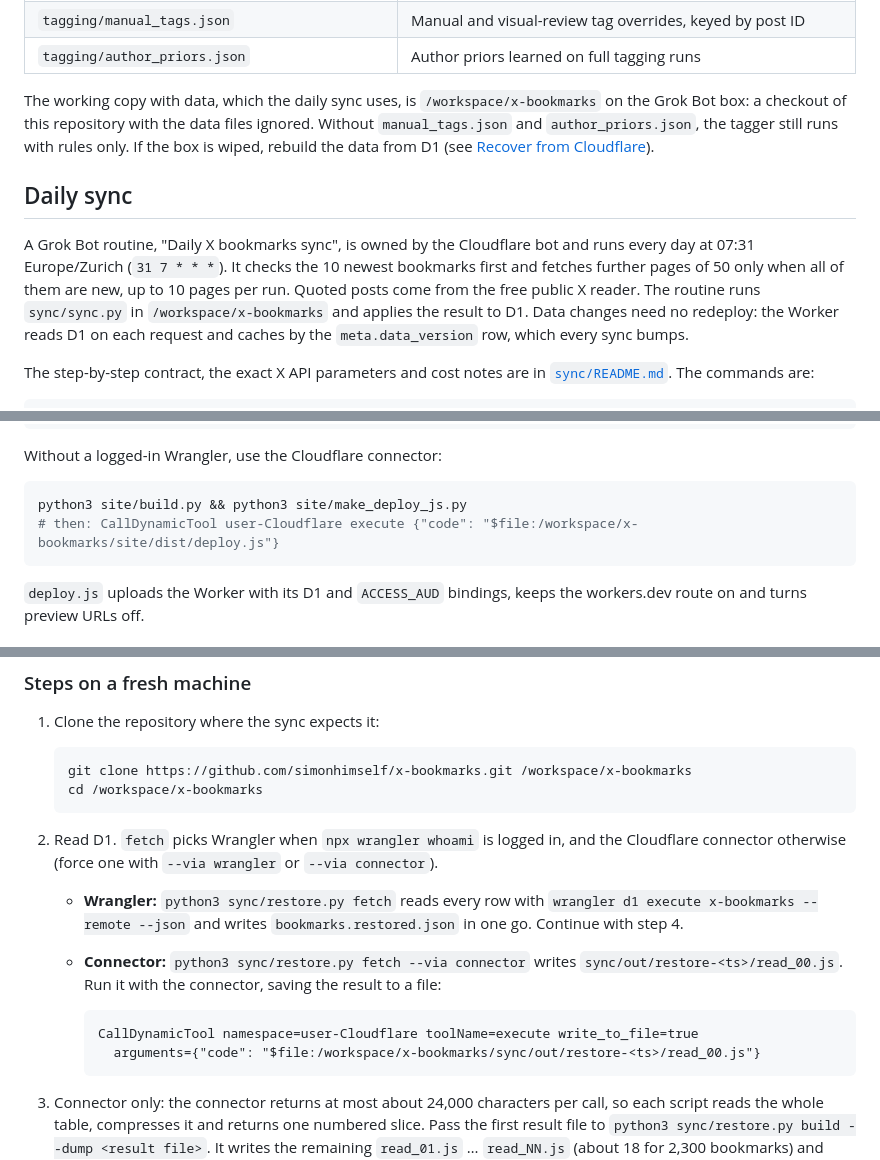
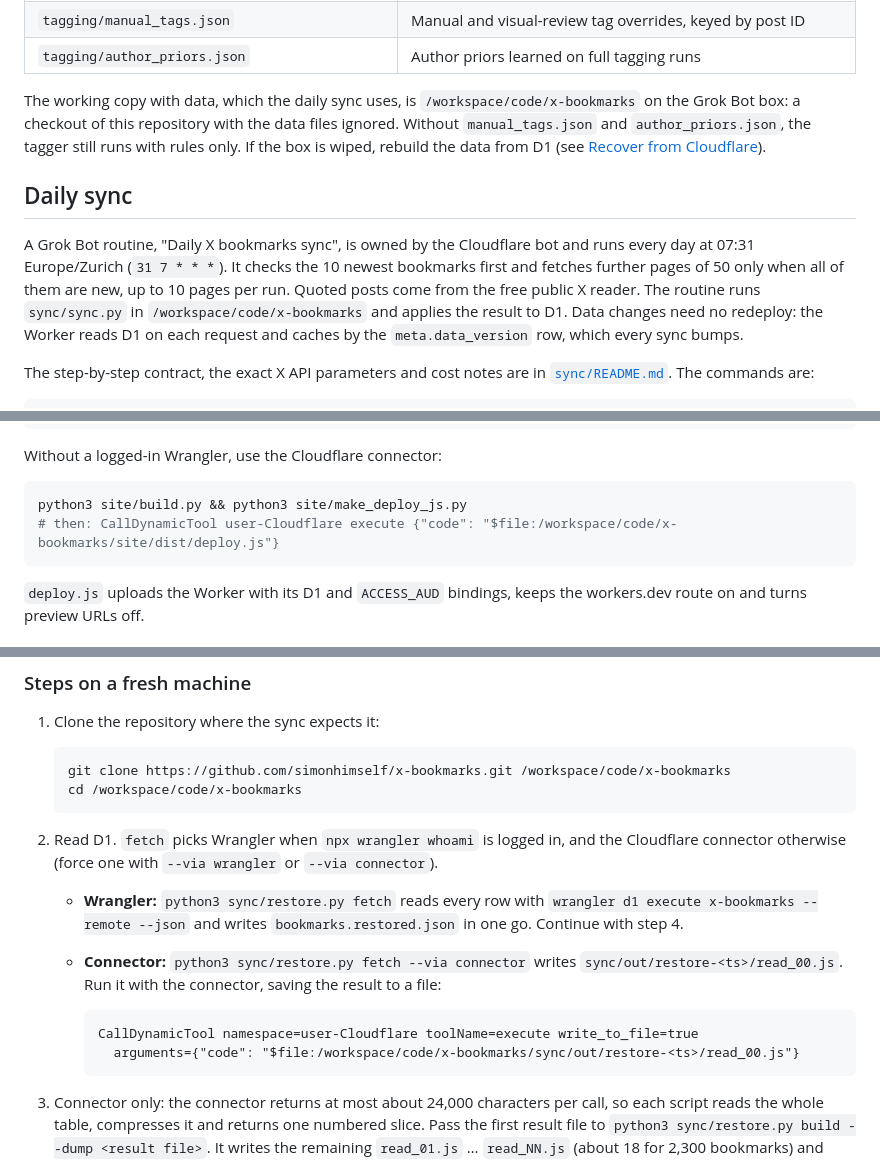
Before and after one commit to simonhimself/x-bookmarks, a Markdown page: docs/OPERATIONS.md, 3 parts joined by grey strips. Rendered like a GitHub page.

````diff
--- a/docs/OPERATIONS.md
+++ b/docs/OPERATIONS.md
@@ -47,7 +47,7 @@ next to the code. These files are gitignored and never committed:
 | `tagging/manual_tags.json` | Manual and visual-review tag overrides, keyed by post ID |
 | `tagging/author_priors.json` | Author priors learned on full tagging runs |
 
-The working copy with data, which the daily sync uses, is `/workspace/x-bookmarks`
+The working copy with data, which the daily sync uses, is `/workspace/code/x-bookmarks`
 on the Grok Bot box: a checkout of this repository with the data files ignored.
 Without `manual_tags.json` and `author_priors.json`, the tagger still runs with
 rules only. If the box is wiped, rebuild the data from D1 (see
@@ -59,7 +59,7 @@ A Grok Bot routine, "Daily X bookmarks sync", is owned by the Cloudflare bot and
 runs every day at 07:31 Europe/Zurich (`31 7 * * *`). It checks the 10 newest
 bookmarks first and fetches further pages of 50 only when all of them are new,
 up to 10 pages per run. Quoted posts come from the free public X reader. The
-routine runs `sync/sync.py` in `/workspace/x-bookmarks` and applies the result to
+routine runs `sync/sync.py` in `/workspace/code/x-bookmarks` and applies the result to
 D1. Data changes need no redeploy: the Worker reads D1 on each request and caches
 by the `meta.data_version` row, which every sync bumps.
 
@@ -102,7 +102,7 @@ Without a logged-in Wrangler, use the Cloudflare connector:
 
 ```bash
 python3 site/build.py && python3 site/make_deploy_js.py
-# then: CallDynamicTool user-Cloudflare execute {"code": "$file:/workspace/x-bookmarks/site/dist/deploy.js"}
+# then: CallDynamicTool user-Cloudflare execute {"code": "$file:/workspace/code/x-bookmarks/site/dist/deploy.js"}
 ```
 
 `deploy.js` uploads the Worker with its D1 and `ACCESS_AUD` bindings, keeps the
@@ -138,8 +138,8 @@ deploys or bumps `data_version`.
 1. Clone the repository where the sync expects it:
 
    ```bash
-   git clone https://github.com/simonhimself/x-bookmarks.git /workspace/x-bookmarks
-   cd /workspace/x-bookmarks
+   git clone https://github.com/simonhimself/x-bookmarks.git /workspace/code/x-bookmarks
+   cd /workspace/code/x-bookmarks
    ```
 
 2. Read D1. `fetch` picks Wrangler when `npx wrangler whoami` is logged in, and
@@ -155,7 +155,7 @@ deploys or bumps `data_version`.
 
      ```
      CallDynamicTool namespace=user-Cloudflare toolName=execute write_to_file=true
-       arguments={"code": "$file:/workspace/x-bookmarks/sync/out/restore-<ts>/read_00.js"}
+       arguments={"code": "$file:/workspace/code/x-bookmarks/sync/out/restore-<ts>/read_00.js"}
      ```
 
 3. Connector only: the connector returns at most about 24,000 characters per
````
Also changed, not shown: sync/README.md (+3 -3 lines).
